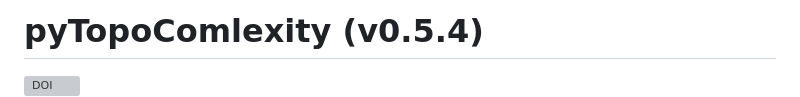
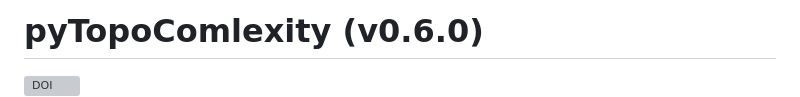
Before and after one commit to GeoLarryLai/pyTopoComplexity, a Markdown page: README.md, the part around the change. Rendered like a GitHub page; grey boxes are pictures that could not be loaded.

```diff
--- a/README.md
+++ b/README.md
@@ -1,4 +1,4 @@
-# pyTopoComlexity (v0.5.4)
+# pyTopoComlexity (v0.6.0)
 [![DOI](https://zenodo.org/badge/DOI/10.5281/zenodo.11239338.svg)](https://doi.org/10.5281/zenodo.11239338)
 ![pyTopoComplexity cover](Cover/pyTopoComplexity.png)
 
```
